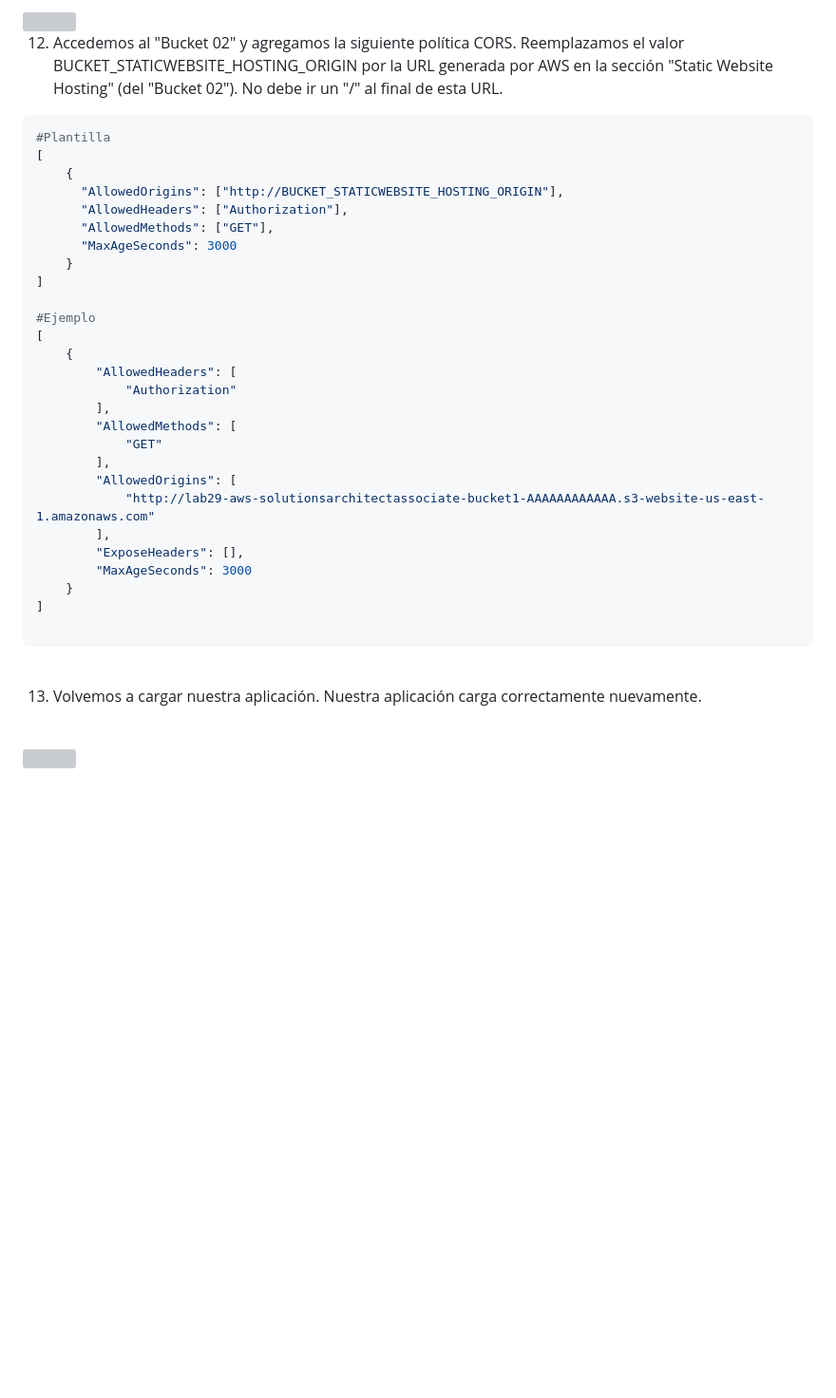
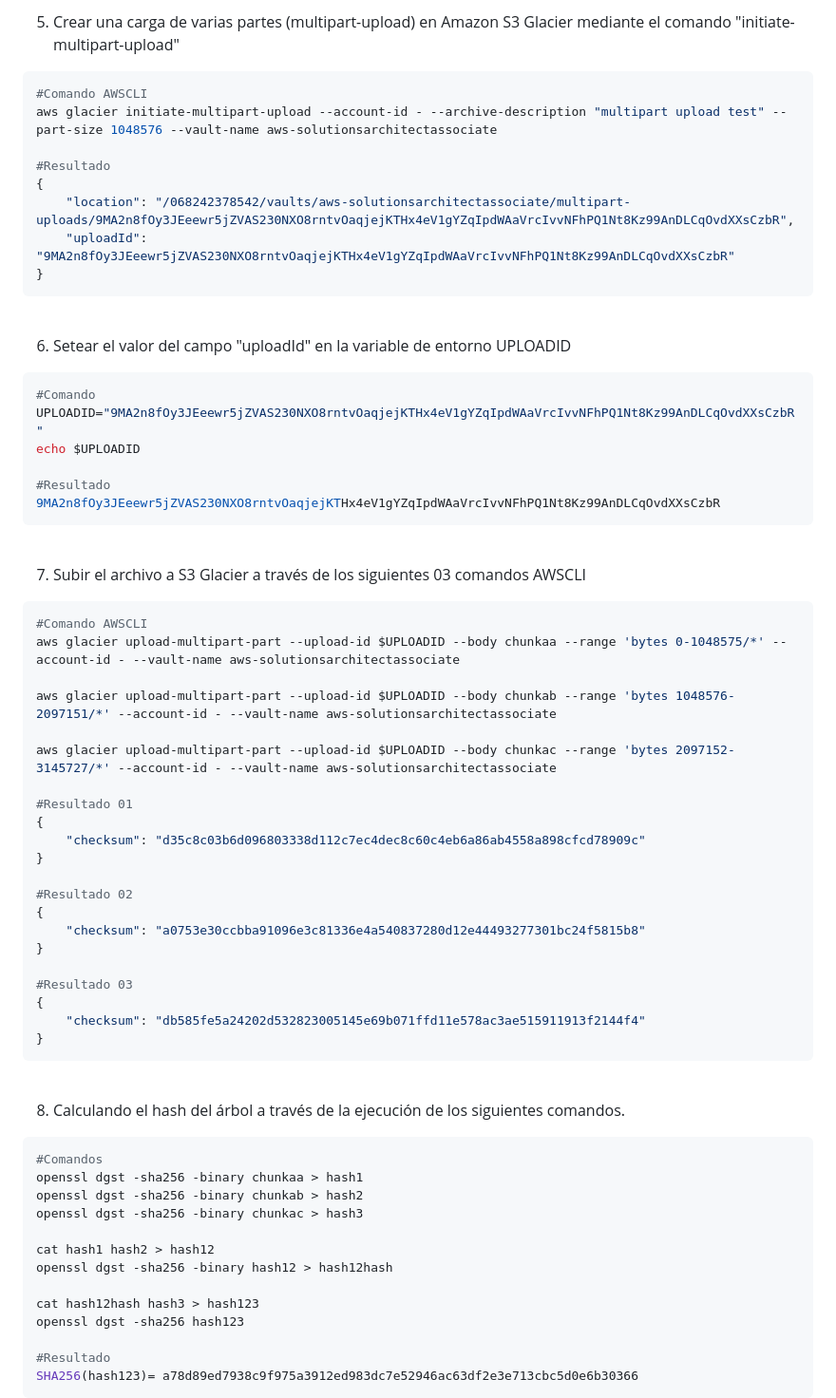
Before and after one commit to jbarreto7991/aws-solutionsarchitectassociate, a Markdown page: Lab-30/README-Lab30.md, the part around the change printed below. Shown: that part at 95% size. GitHub-like rendering; blank space fills up the shorter version; grey boxes are pictures that could not be loaded.

````diff
--- a/Lab-30/README-Lab30.md
+++ b/Lab-30/README-Lab30.md
@@ -118,48 +64,77 @@ aws s3 cp loadpage.html s3://$BUCKET
 
 <br>
 
-<img src="images/Lab29_05.jpg">
-
-<br>
-
-12. Accedemos al "Bucket 02" y agregamos la siguiente política CORS. Reemplazamos el valor BUCKET_STATICWEBSITE_HOSTING_ORIGIN por la URL generada por AWS en la sección "Static Website Hosting" (del "Bucket 02"). No debe ir un "/" al final de esta URL.
+5. Crear una carga de varias partes (multipart-upload) en Amazon S3 Glacier mediante el comando "initiate-multipart-upload"
 
 ```bash
-#Plantilla
-[
-    {
-      "AllowedOrigins": ["http://BUCKET_STATICWEBSITE_HOSTING_ORIGIN"],
-      "AllowedHeaders": ["Authorization"],
-      "AllowedMethods": ["GET"],
-      "MaxAgeSeconds": 3000
-    }
-]
+#Comando AWSCLI
+aws glacier initiate-multipart-upload --account-id - --archive-description "multipart upload test" --part-size 1048576 --vault-name aws-solutionsarchitectassociate
 
-#Ejemplo
-[
-    {
-        "AllowedHeaders": [
-            "Authorization"
-        ],
-        "AllowedMethods": [
-            "GET"
-        ],
-        "AllowedOrigins": [
-            "http://lab29-aws-solutionsarchitectassociate-bucket1-AAAAAAAAAAAA.s3-website-us-east-1.amazonaws.com"
-        ],
-        "ExposeHeaders": [],
-        "MaxAgeSeconds": 3000
-    }
-]
-
+#Resultado
+{
+    "location": "/068242378542/vaults/aws-solutionsarchitectassociate/multipart-uploads/9MA2n8fOy3JEeewr5jZVAS230NXO8rntvOaqjejKTHx4eV1gYZqIpdWAaVrcIvvNFhPQ1Nt8Kz99AnDLCqOvdXXsCzbR",
+    "uploadId": "9MA2n8fOy3JEeewr5jZVAS230NXO8rntvOaqjejKTHx4eV1gYZqIpdWAaVrcIvvNFhPQ1Nt8Kz99AnDLCqOvdXXsCzbR"
+}
 ```
 
 <br>
 
-13. Volvemos a cargar nuestra aplicación. Nuestra aplicación carga correctamente nuevamente.
+6. Setear el valor del campo "uploadId" en la variable de entorno UPLOADID
+
+```bash
+#Comando
+UPLOADID="9MA2n8fOy3JEeewr5jZVAS230NXO8rntvOaqjejKTHx4eV1gYZqIpdWAaVrcIvvNFhPQ1Nt8Kz99AnDLCqOvdXXsCzbR"
+echo $UPLOADID
+
+#Resultado
+9MA2n8fOy3JEeewr5jZVAS230NXO8rntvOaqjejKTHx4eV1gYZqIpdWAaVrcIvvNFhPQ1Nt8Kz99AnDLCqOvdXXsCzbR
+```
 
 <br>
 
-<img src="images/Lab29_06.jpg">
+7. Subir el archivo a S3 Glacier a través de los siguientes 03 comandos AWSCLI
+
+```bash
+#Comando AWSCLI
+aws glacier upload-multipart-part --upload-id $UPLOADID --body chunkaa --range 'bytes 0-1048575/*' --account-id - --vault-name aws-solutionsarchitectassociate
+
+aws glacier upload-multipart-part --upload-id $UPLOADID --body chunkab --range 'bytes 1048576-2097151/*' --account-id - --vault-name aws-solutionsarchitectassociate
+
+aws glacier upload-multipart-part --upload-id $UPLOADID --body chunkac --range 'bytes 2097152-3145727/*' --account-id - --vault-name aws-solutionsarchitectassociate
+
+#Resultado 01
+{
+    "checksum": "d35c8c03b6d096803338d112c7ec4dec8c60c4eb6a86ab4558a898cfcd78909c"
+}
+
+#Resultado 02
+{
+    "checksum": "a0753e30ccbba91096e3c81336e4a540837280d12e44493277301bc24f5815b8"
+}
+
+#Resultado 03
+{
+    "checksum": "db585fe5a24202d532823005145e69b071ffd11e578ac3ae515911913f2144f4"
+}
+```
 
 <br>
+
+8. Calculando el hash del árbol a través de la ejecución de los siguientes comandos.
+
+```bash
+#Comandos
+openssl dgst -sha256 -binary chunkaa > hash1
+openssl dgst -sha256 -binary chunkab > hash2
+openssl dgst -sha256 -binary chunkac > hash3
+
+cat hash1 hash2 > hash12
+openssl dgst -sha256 -binary hash12 > hash12hash
+
+cat hash12hash hash3 > hash123
+openssl dgst -sha256 hash123
+
+#Resultado
+SHA256(hash123)= a78d89ed7938c9f975a3912ed983dc7e52946ac63df2e3e713cbc5d0e6b30366
+```
+
````
Also changed, not shown: other parts of Lab-30/README-Lab30.md (+66 -76 lines), Lab-30/images/Lab30_01.jpg, 1 other file.
